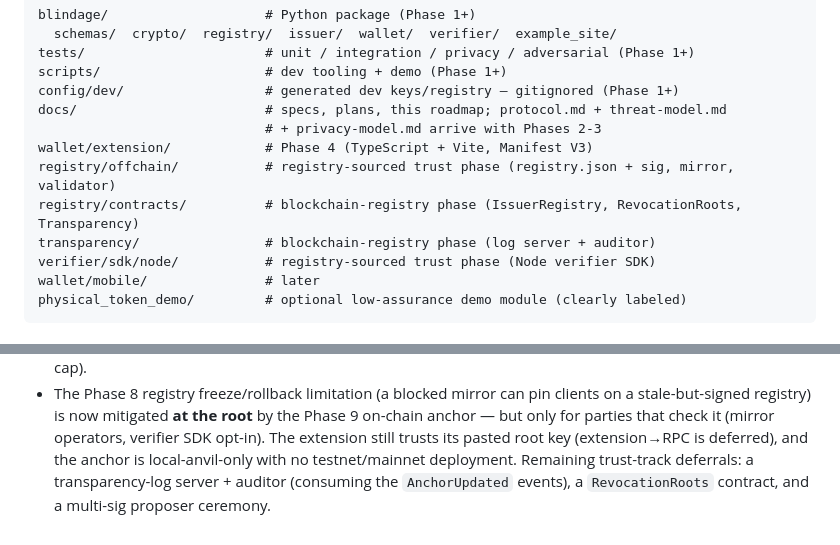
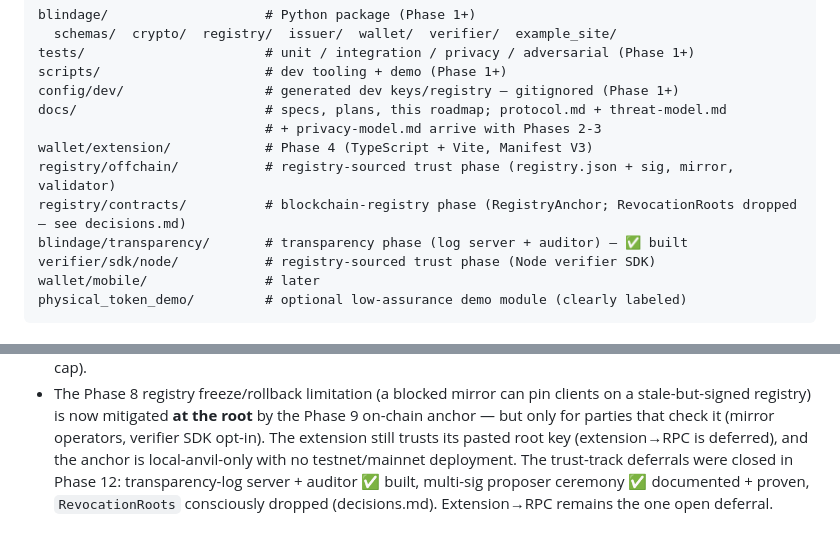
Before and after one commit to AtharvKashyap/BlindAge, a Markdown page: docs/roadmap.md, 2 parts joined by grey strips. GitHub-like rendering.

Commit message:
Reconcile the roadmap tree and deferral ledger with Phase 12

```diff
--- a/docs/roadmap.md
+++ b/docs/roadmap.md
@@ -170,8 +170,8 @@ docs/                        # specs, plans, this roadmap; protocol.md + threat-
                              # + privacy-model.md arrive with Phases 2-3
 wallet/extension/            # Phase 4 (TypeScript + Vite, Manifest V3)
 registry/offchain/           # registry-sourced trust phase (registry.json + sig, mirror, validator)
-registry/contracts/          # blockchain-registry phase (IssuerRegistry, RevocationRoots, Transparency)
-transparency/                # blockchain-registry phase (log server + auditor)
+registry/contracts/          # blockchain-registry phase (RegistryAnchor; RevocationRoots dropped — see decisions.md)
+blindage/transparency/       # transparency phase (log server + auditor) — ✅ built
 verifier/sdk/node/           # registry-sourced trust phase (Node verifier SDK)
 wallet/mobile/               # later
 physical_token_demo/         # optional low-assurance demo module (clearly labeled)
@@ -201,6 +201,7 @@ physical_token_demo/         # optional low-assurance demo module (clearly label
   stale-but-signed registry) is now mitigated **at the root** by the Phase 9 on-chain
   anchor — but only for parties that check it (mirror operators, verifier SDK opt-in). The
   extension still trusts its pasted root key (extension→RPC is deferred), and the anchor is
-  local-anvil-only with no testnet/mainnet deployment. Remaining trust-track deferrals: a
-  transparency-log server + auditor (consuming the `AnchorUpdated` events), a
-  `RevocationRoots` contract, and a multi-sig proposer ceremony.
+  local-anvil-only with no testnet/mainnet deployment. The trust-track deferrals were
+  closed in Phase 12: transparency-log server + auditor ✅ built, multi-sig proposer
+  ceremony ✅ documented + proven, `RevocationRoots` consciously dropped (decisions.md).
+  Extension→RPC remains the one open deferral.
```
